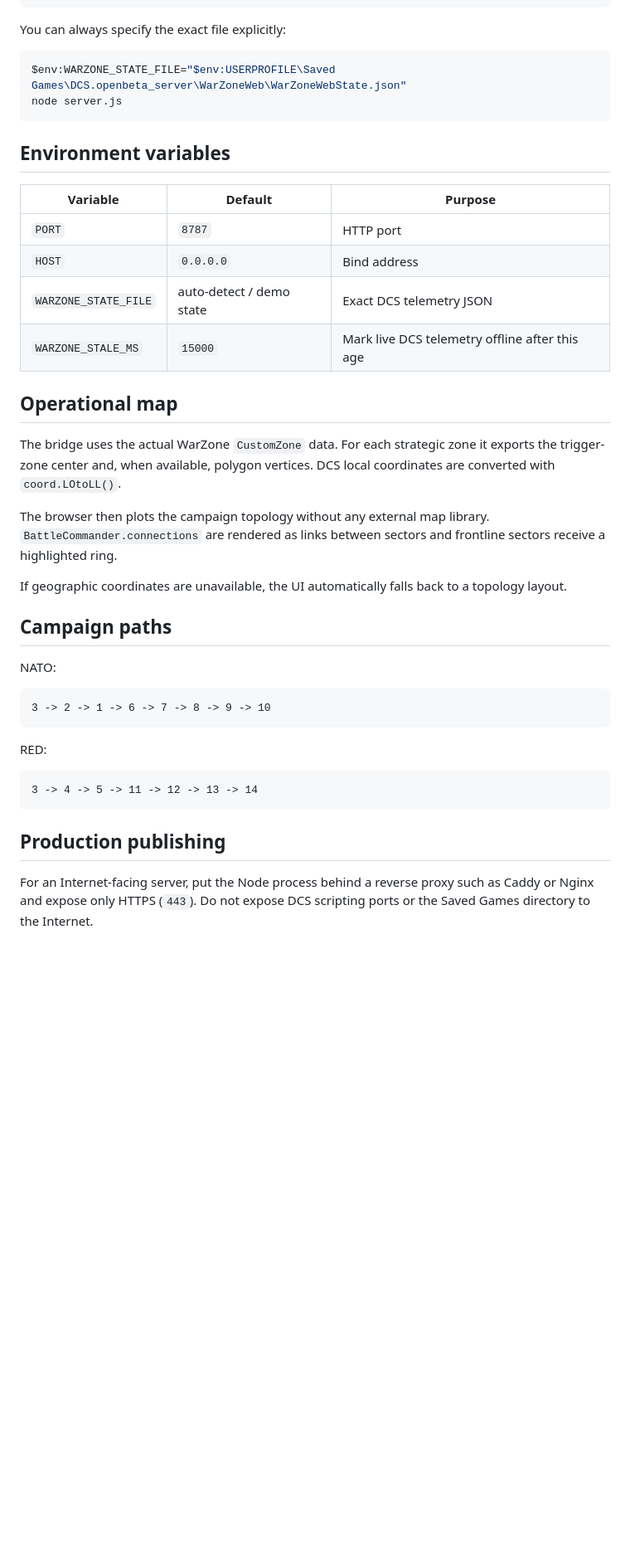
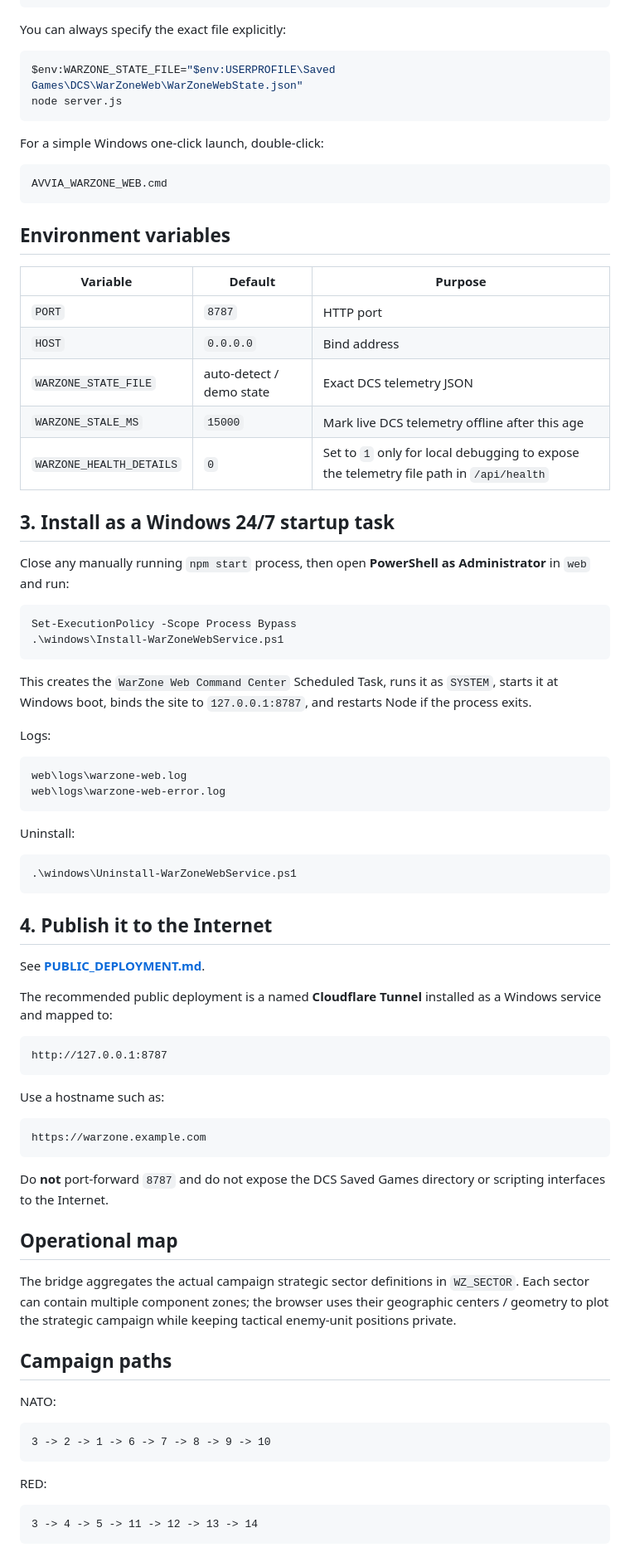
Before and after one commit to Iron87ita/WarZone-Caucasus-Dynamic-Sector-Campaign, a Markdown page: web/README.md, the part around one of its changes. Shown at 83% size. Rendered like a GitHub page; blank space fills up the shorter version.

Commit message:
Document Windows 24/7 and public deployment

````diff
--- a/web/README.md
+++ b/web/README.md
@@ -86,8 +90,14 @@ DCS
 You can always specify the exact file explicitly:
 
 ```powershell
-$env:WARZONE_STATE_FILE="$env:USERPROFILE\Saved Games\DCS.openbeta_server\WarZoneWeb\WarZoneWebState.json"
+$env:WARZONE_STATE_FILE="$env:USERPROFILE\Saved Games\DCS\WarZoneWeb\WarZoneWebState.json"
 node server.js
+```
+
+For a simple Windows one-click launch, double-click:
+
+```text
+AVVIA_WARZONE_WEB.cmd
 ```
 
 ## Environment variables
@@ -98,14 +108,53 @@ node server.js
 | `HOST` | `0.0.0.0` | Bind address |
 | `WARZONE_STATE_FILE` | auto-detect / demo state | Exact DCS telemetry JSON |
 | `WARZONE_STALE_MS` | `15000` | Mark live DCS telemetry offline after this age |
+| `WARZONE_HEALTH_DETAILS` | `0` | Set to `1` only for local debugging to expose the telemetry file path in `/api/health` |
+
+## 3. Install as a Windows 24/7 startup task
+
+Close any manually running `npm start` process, then open **PowerShell as Administrator** in `web` and run:
+
+```powershell
+Set-ExecutionPolicy -Scope Process Bypass
+.\windows\Install-WarZoneWebService.ps1
+```
+
+This creates the `WarZone Web Command Center` Scheduled Task, runs it as `SYSTEM`, starts it at Windows boot, binds the site to `127.0.0.1:8787`, and restarts Node if the process exits.
+
+Logs:
+
+```text
+web\logs\warzone-web.log
+web\logs\warzone-web-error.log
+```
+
+Uninstall:
+
+```powershell
+.\windows\Uninstall-WarZoneWebService.ps1
+```
+
+## 4. Publish it to the Internet
+
+See **[PUBLIC_DEPLOYMENT.md](PUBLIC_DEPLOYMENT.md)**.
+
+The recommended public deployment is a named **Cloudflare Tunnel** installed as a Windows service and mapped to:
+
+```text
+http://127.0.0.1:8787
+```
+
+Use a hostname such as:
+
+```text
+https://warzone.example.com
+```
+
+Do **not** port-forward `8787` and do not expose the DCS Saved Games directory or scripting interfaces to the Internet.
 
 ## Operational map
 
-The bridge uses the actual WarZone `CustomZone` data. For each strategic zone it exports the trigger-zone center and, when available, polygon vertices. DCS local coordinates are converted with `coord.LOtoLL()`.
-
-The browser then plots the campaign topology without any external map library. `BattleCommander.connections` are rendered as links between sectors and frontline sectors receive a highlighted ring.
-
-If geographic coordinates are unavailable, the UI automatically falls back to a topology layout.
+The bridge aggregates the actual campaign strategic sector definitions in `WZ_SECTOR`. Each sector can contain multiple component zones; the browser uses their geographic centers / geometry to plot the strategic campaign while keeping tactical enemy-unit positions private.
 
 ## Campaign paths
 
@@ -120,7 +169,3 @@ RED:
 ```text
 3 -> 4 -> 5 -> 11 -> 12 -> 13 -> 14
 ```
-
-## Production publishing
-
-For an Internet-facing server, put the Node process behind a reverse proxy such as Caddy or Nginx and expose only HTTPS (`443`). Do not expose DCS scripting ports or the Saved Games directory to the Internet.
````
Also changed, not shown: other parts of web/README.md (+18 -14 lines).
